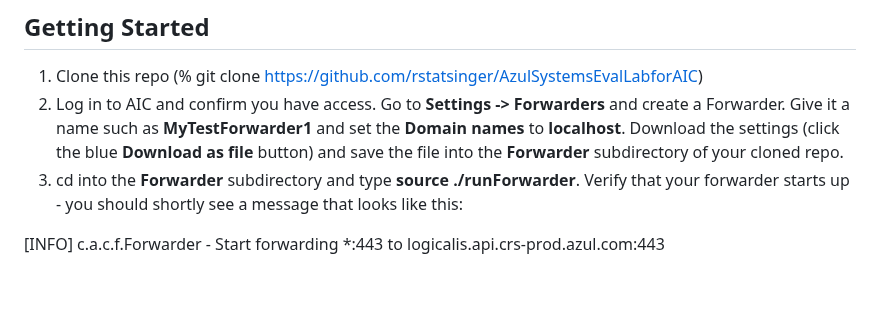
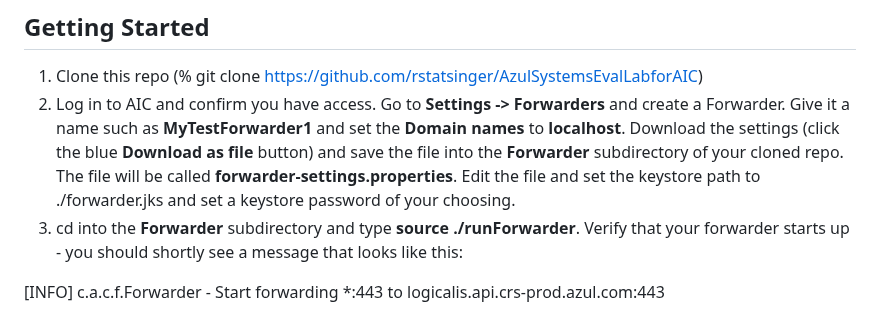
Before and after one commit to AzulSystems/IntelligenceCloudEvaluationLab, a Markdown page: readme.md, the part around the change. GitHub-like rendering; blank space fills up the shorter version.

```diff
--- a/readme.md
+++ b/readme.md
@@ -24,7 +24,7 @@ Welcome to the Azul Systems Evaluation Lab for the Azul Intelligence Cloud (AIC)
 ## Getting Started
 
 1. Clone this repo (% git clone https://github.com/rstatsinger/AzulSystemsEvalLabforAIC)
-2. Log in to AIC and confirm you have access. Go to **Settings -> Forwarders** and create a Forwarder. Give it a name such as **MyTestForwarder1** and set the **Domain names** to **localhost**. Download the settings (click the blue **Download as file** button) and save the file into the **Forwarder** subdirectory of your cloned repo.
+2. Log in to AIC and confirm you have access. Go to **Settings -> Forwarders** and create a Forwarder. Give it a name such as **MyTestForwarder1** and set the **Domain names** to **localhost**. Download the settings (click the blue **Download as file** button) and save the file into the **Forwarder** subdirectory of your cloned repo. The file will be called **forwarder-settings.properties**. Edit the file and set the keystore path to ./forwarder.jks and set a keystore password of your choosing.
 3. cd into the **Forwarder** subdirectory and type **source ./runForwarder**. Verify that your forwarder starts up - you should shortly see a message that looks like this:
 
 [INFO] c.a.c.f.Forwarder - Start forwarding *:443 to logicalis.api.crs-prod.azul.com:443
```
